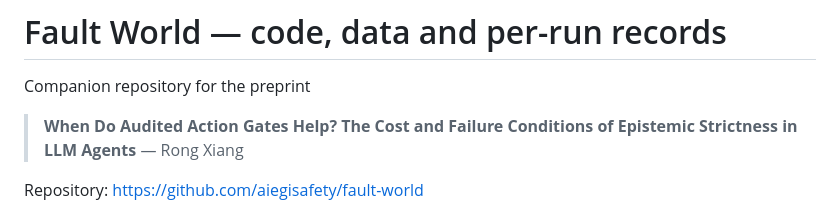
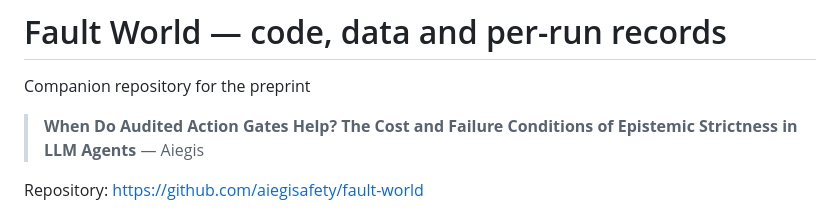
Before and after one commit to aiegisafety/fault-world, a Markdown page: README.md, the part around the change. Rendered like a GitHub page.

Commit message:
Correct author name in README
Updated author name in the README and fixed formatting.

```diff
--- a/README.md
+++ b/README.md
@@ -3,7 +3,7 @@
 Companion repository for the preprint
 
 > **When Do Audited Action Gates Help? The Cost and Failure Conditions of Epistemic
-> Strictness in LLM Agents** — Rong Xiang
+> Strictness in LLM Agents** — Aiegis
 
 Repository: <https://github.com/aiegisafety/fault-world>
 
```
